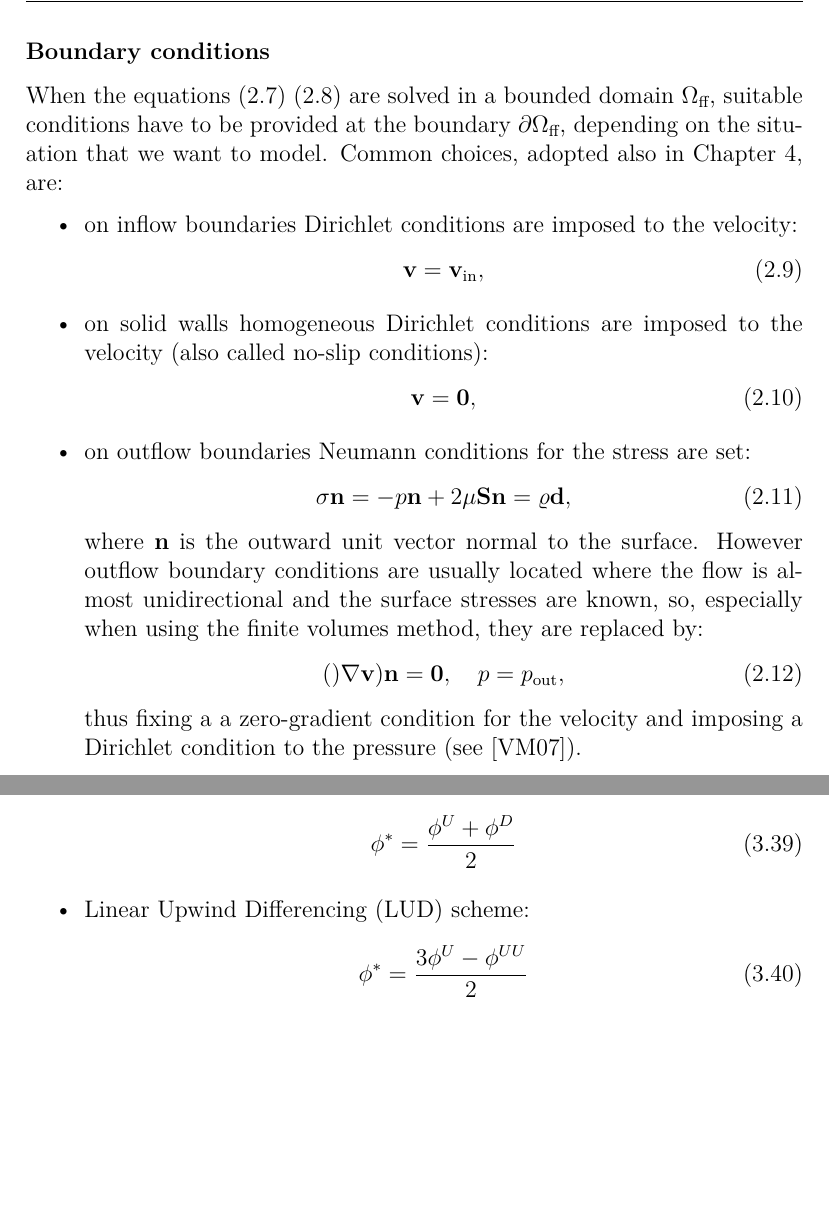
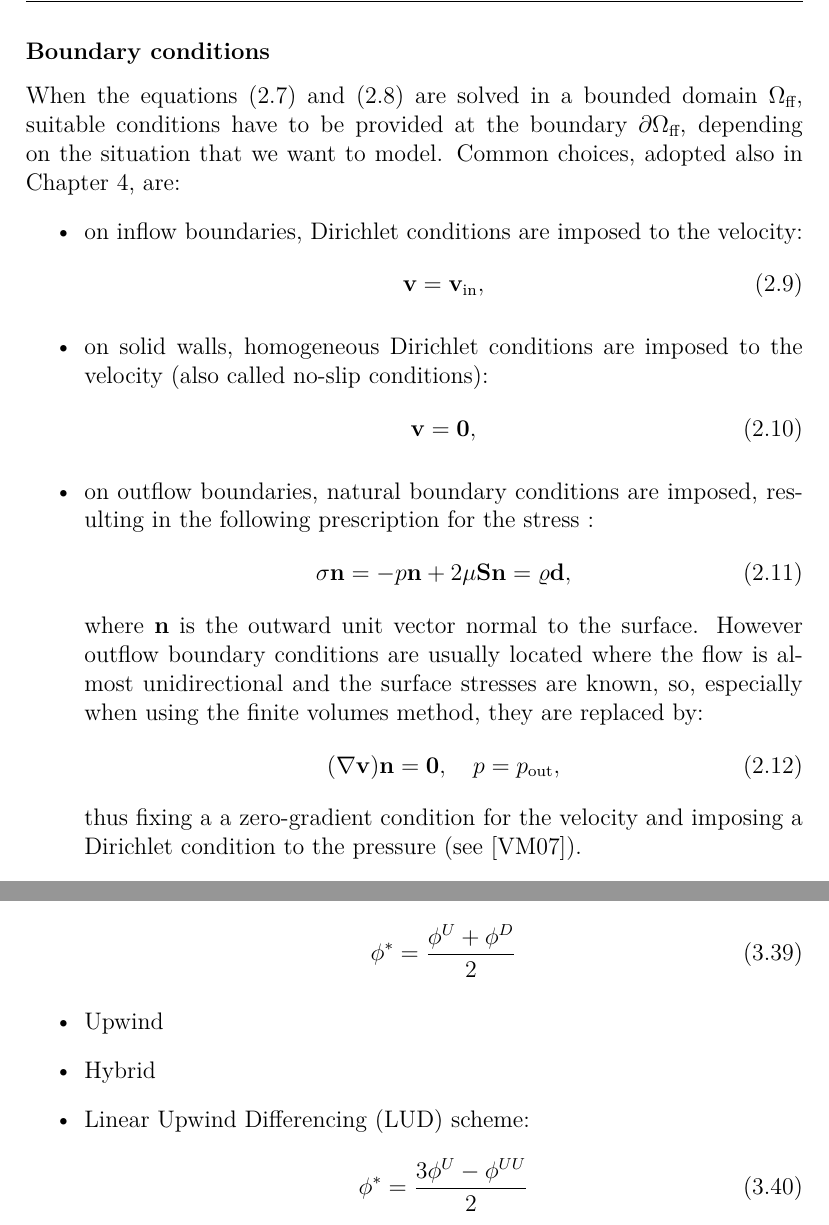
Before and after one commit to AndreaVescovini/Thesis, a LaTeX thesis (tesi_finale/2019_04_Vescovini.tex, which reads tesi_finale/chapter2.tex, tesi_finale/chapter3.tex): two parts of pages 14 and 38 of 53, joined at a grey line, cut so that both start at the same text, the shorter picture padded with empty space. Compiled offline with pdfLaTeX.

Commit message:
fixed typos

```diff
--- a/tesi_finale/chapter2.tex
+++ b/tesi_finale/chapter2.tex
@@ -84,22 +84,23 @@ while the third one is a diffusive term that express the action of the
 viscosity.
 %
 \subsubsection{Boundary conditions}
-When the equations \eqref{eq:nsmass} \eqref{eq:nsmom} are solved in a bounded
-domain $\Omega_\text{ff}$, suitable conditions have to be provided at the
-boundary $\partial \Omega_\text{ff}$, depending on the situation that we want
-to model. Common choices, adopted also in Chapter~\ref{chap:results}, are:
+When the equations \eqref{eq:nsmass} and \eqref{eq:nsmom} are solved in a
+bounded domain $\Omega_\text{ff}$, suitable conditions have to be provided at
+the boundary $\partial \Omega_\text{ff}$, depending on the situation that we
+want to model. Common choices, adopted also in Chapter~\ref{chap:results}, are:
 \begin{itemize}
-	\item on inflow boundaries Dirichlet conditions are imposed to the velocity:
+	\item on inflow boundaries, Dirichlet conditions are imposed to the
+	velocity:
 	\begin{equation}
 		\mathbf{v} = \mathbf{v}_\text{in},
 	\end{equation}
-	\item on solid walls homogeneous Dirichlet conditions are imposed to the
+	\item on solid walls, homogeneous Dirichlet conditions are imposed to the
 	velocity (also called no-slip conditions):
 	\begin{equation}
 		\mathbf{v} = \mathbf{0},
 	\end{equation}
-	\item on outflow boundaries Neumann conditions for the stress
-	are set:
+	\item on outflow boundaries, natural boundary conditions are imposed,
+	resulting in the following prescription for the stress :
 	\begin{equation}
 		\sigma \mathbf{n} = -p\mathbf{n}+2\mu \mathbf{Sn} = \varrho\mathbf{d},
 	\end{equation}
--- a/tesi_finale/chapter3.tex
+++ b/tesi_finale/chapter3.tex
@@ -364,10 +364,16 @@ bigger stencil.
 \begin{equation} \label{eq:cd}
 \phi^* = \frac{\phi^U + \phi^D}{2}
 \end{equation}
+%
+\item Upwind
+%
+\item Hybrid
+%
 \item Linear Upwind Differencing (LUD) scheme:
 \begin{equation} \label{eq:lud}
 \phi^* = \frac{3\phi^U - \phi^{UU}}{2}
 \end{equation}
+%
 \item Quadratic Upstream Interpolation for Convective Kinetics (QUICK) scheme
 \cite{fv:leonard}:
 \begin{equation} \label{eq:quick}
```
Also changed, not shown: tesi_finale/chapter2.tex (2 more changed lines), tesi_finale/chapter3.tex (1 more changed lines).
